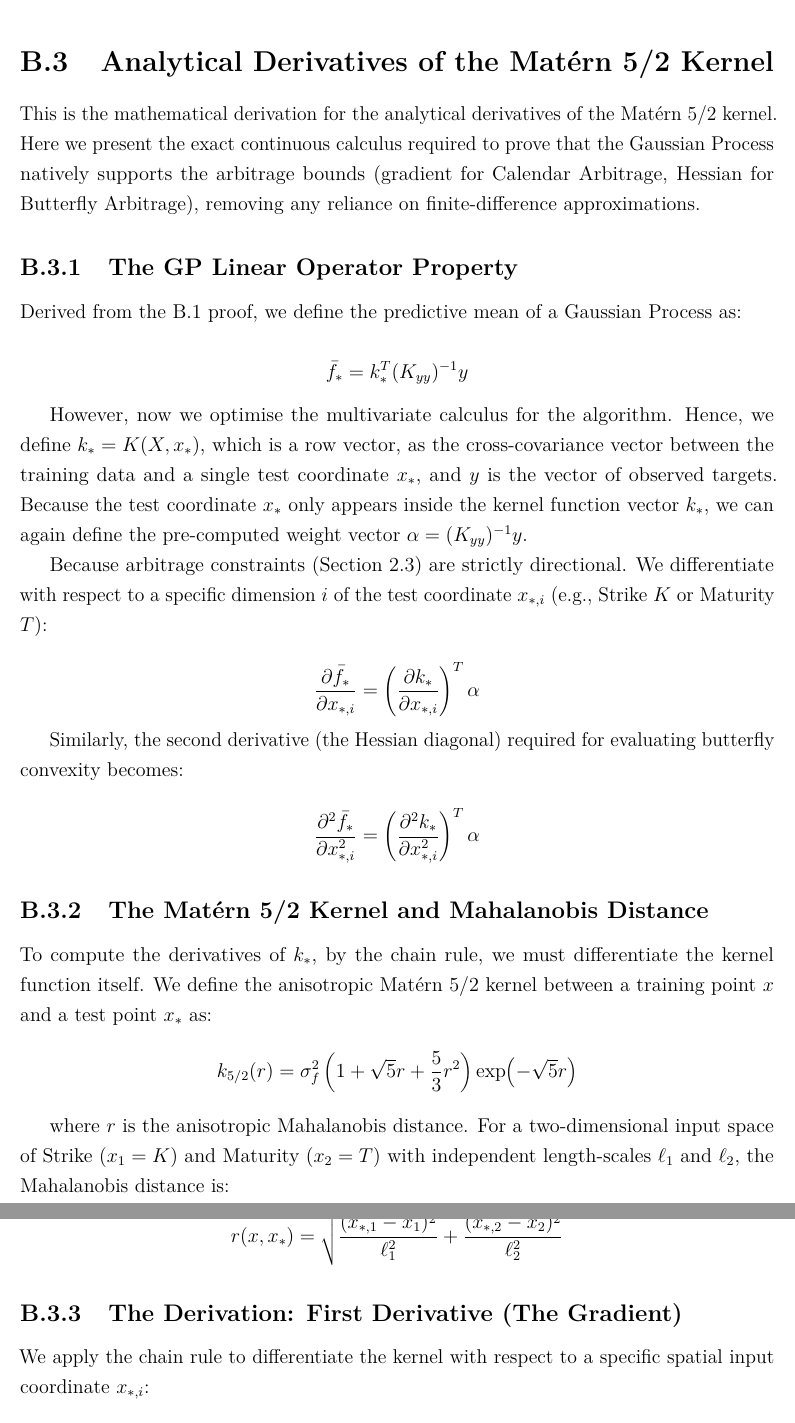
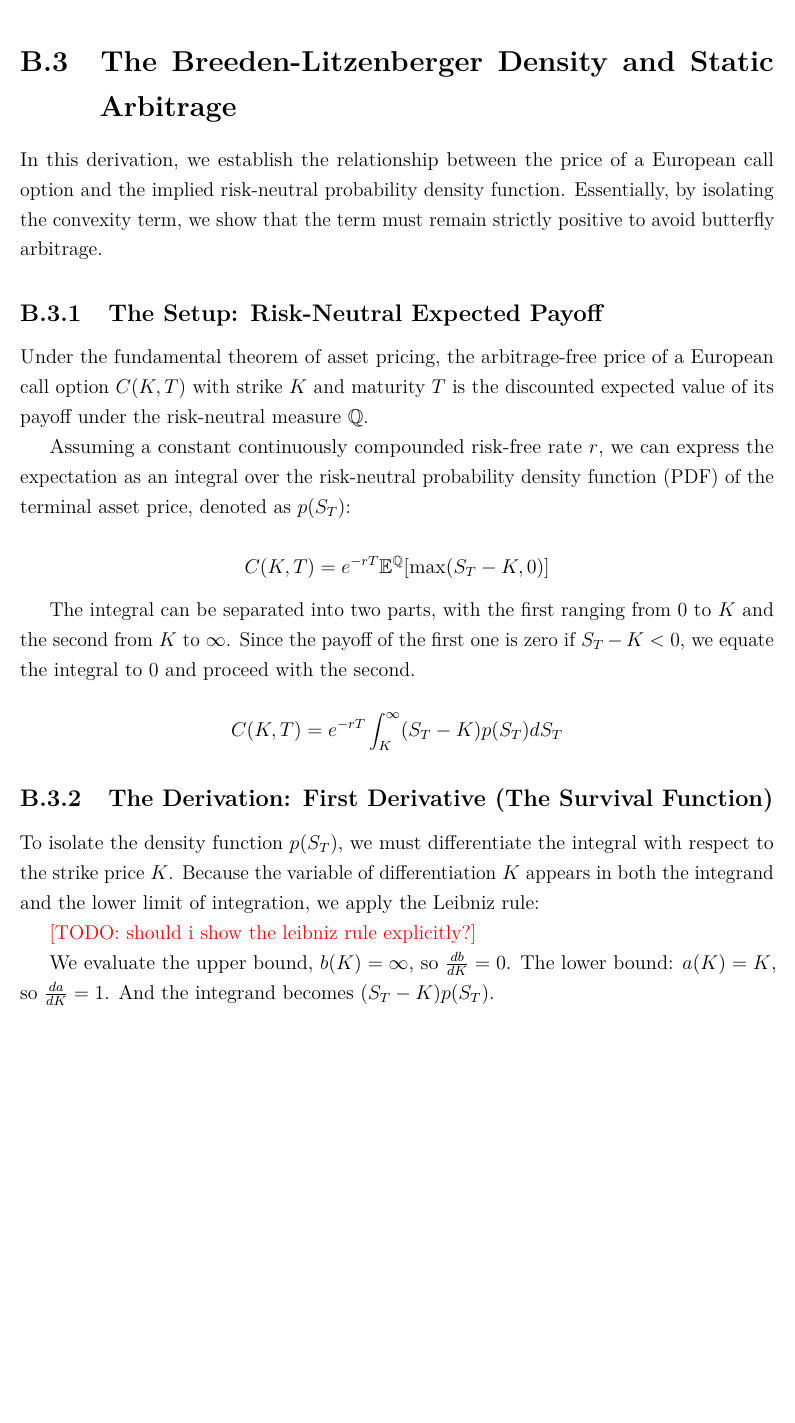
Before and after one commit to mishavelial/Masters-Dissertation-Project, a LaTeX thesis (Master's Dissertation Final.tex): two parts of pages 62 and 63 of 67 before the commit and part of page 62 of 65 after it, the two joined at a grey line, cut at the place of the change, the shorter picture padded with empty space. Compiled offline with pdfLaTeX.

Commit message:
Update Master's Dissertation Final.tex
added proof b.3 and started proof b.4

```diff
--- a/Master's Dissertation Final.tex
+++ b/Master's Dissertation Final.tex
@@ -1172,40 +1172,27 @@ $$\frac{\partial \mathcal{L}}{\partial \theta_j} = \frac{1}{2} \text{Tr} \left(
 \newpage
 % ------------------------- mathematical proof b.3
 
+\section{The Breeden-Litzenberger Density and Static Arbitrage}
+\label{sec:breeden_litz_proof}
+In this derivation, we establish the relationship between the price of a European call option and the implied risk-neutral probability density function. Essentially, by isolating the convexity term, we show that the term must remain strictly positive to avoid butterfly arbitrage.
 
-\section{Analytical Derivatives of the Matérn 5/2 Kernel}
-\label{sec:derivatives_matern_kernel)}
+\subsection{The Setup: Risk-Neutral Expected Payoff}
 
-This is the mathematical derivation for the analytical derivatives of the Matérn 5/2 kernel. Here we present the exact continuous calculus required to prove that the Gaussian Process natively supports the arbitrage bounds (gradient for Calendar Arbitrage, Hessian for Butterfly Arbitrage), removing any reliance on finite-difference approximations.
+Under the fundamental theorem of asset pricing, the arbitrage-free price of a European call option $C(K, T)$ with strike $K$ and maturity $T$ is the discounted expected value of its payoff under the risk-neutral measure $\mathbb{Q}$.
 
-\subsection{The GP Linear Operator Property}
+Assuming a constant continuously compounded risk-free rate $r$, we can express the expectation as an integral over the risk-neutral probability density function (PDF) of the terminal asset price, denoted as $p(S_T)$:
 
-Derived from the B.1 proof, we define the predictive mean of a Gaussian Process as:
+$$C(K, T) = e^{-rT} \mathbb{E}^{\mathbb{Q}}[\max(S_T - K, 0)]$$
 
+The integral can be separated into two parts, with the first ranging from $0$ to $K$ and the second from $K$ to $\infty$. Since the payoff of the first one is zero if $S_T - K < 0$, we equate the integral to 0 and proceed with the second.
 
-$$\bar{f}_* = k_*^T (K_{yy})^{-1} y$$
+$$C(K, T) = e^{-rT} \int_{K}^{\infty} (S_T - K) p(S_T) dS_T$$
 
-However, now we optimise the multivariate calculus for the algorithm. Hence, we define $k_* = K(X, x_*)$, which is a row vector, as the cross-covariance vector between the training data and a single test coordinate $x_*$, and $y$ is the vector of observed targets. Because the test coordinate $x_*$ only appears inside the kernel function vector $k_*$, we can again define the pre-computed weight vector $\alpha = (K_{yy})^{-1} y$.
+\subsection{The Derivation: First Derivative (The Survival Function)}
 
-Because arbitrage constraints (Section 2.3) are strictly directional. We differentiate with respect to a specific dimension $i$ of the test coordinate $x_{*, i}$ (e.g., Strike $K$ or Maturity $T$):
+To isolate the density function $p(S_T)$, we must differentiate the integral with respect to the strike price $K$. Because the variable of differentiation $K$ appears in both the integrand and the lower limit of integration, we apply the Leibniz rule:
 
-$$\frac{\partial \bar{f}_*}{\partial x_{*, i}} = \left( \frac{\partial k_*}{\partial x_{*, i}} \right)^T \alpha$$
+\TODO{should i show the leibniz rule explicitly?}
 
-Similarly, the second derivative (the Hessian diagonal) required for evaluating butterfly convexity becomes:
-
-
-$$\frac{\partial^2 \bar{f}_*}{\partial x_{*, i}^2} = \left( \frac{\partial^2 k_*}{\partial x_{*, i}^2} \right)^T \alpha$$
-
-\subsection{The Matérn 5/2 Kernel and Mahalanobis Distance}
-To compute the derivatives of $k_*$, by the chain rule, we must differentiate the kernel function itself. We define the anisotropic Matérn 5/2 kernel between a training point $x$ and a test point $x_*$ as:
-$$k_{5/2}(r) = \sigma_f^2 \left( 1 + \sqrt{5}r + \frac{5}{3}r^2 \right) \exp(-\sqrt{5}r)$$
-
-where $r$ is the anisotropic Mahalanobis distance. For a two-dimensional input space of Strike ($x_1 = K$) and Maturity ($x_2 = T$) with independent length-scales $\ell_1$ and $\ell_2$, the Mahalanobis distance is:
-
-$$r(x, x_*) = \sqrt{ \frac{(x_{*, 1} - x_1)^2}{\ell_1^2} + \frac{(x_{*, 2} - x_2)^2}{\ell_2^2} }$$
-
-\subsection{The Derivation: First Derivative (The Gradient)}
-
-We apply the chain rule to differentiate the kernel with respect to a specific spatial input coordinate $x_{*, i}$:
-
-$$\frac{\partial k_{5/2}}{\partial x_{*, i}} = \frac{\partial k_{5/2}}{\partial r} \frac{\partial r}{\partial x_{*, i}}$$
+We evaluate the upper bound, $b(K) = \infty$, so $\frac{db}{dK} = 0$. The lower bound: $a(K) = K$, so $\frac{da}{dK} = 1$.
+And the integrand becomes $(S_T - K)p(S_T)$.
```
Also changed, not shown: Master's Dissertation Final.tex (61 more changed lines).
